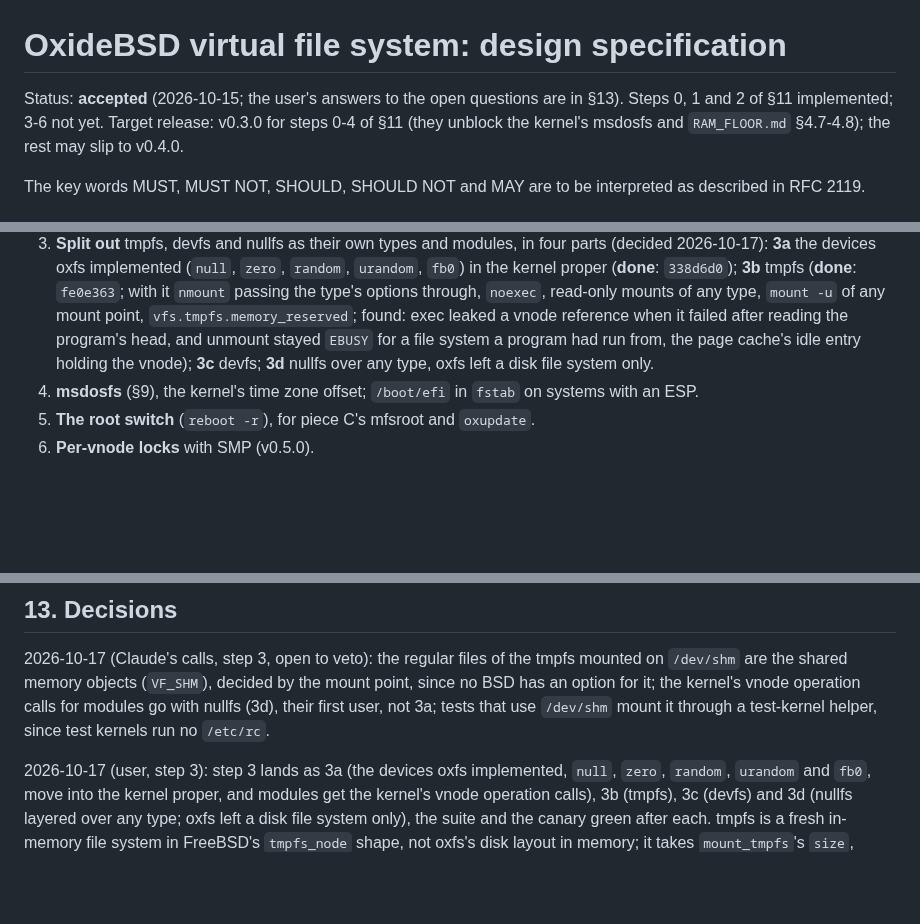
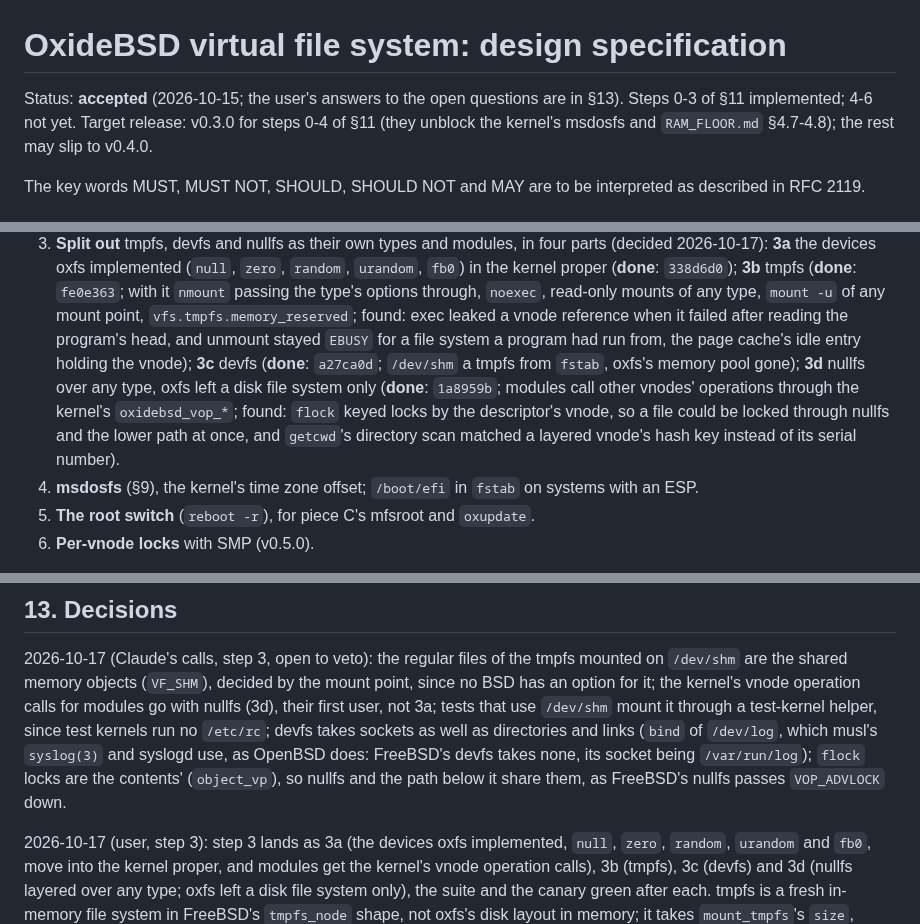
Before and after one commit to OxideBSD/OxideBSD-doc, a Markdown page: VFS.md, 3 parts joined by grey strips. Drawn GitHub-style; blank space fills up the shorter version.

Commit message:
VFS.md: step 3 done (3c a27ca0d, 3d 1a8959b)

```diff
--- a/VFS.md
+++ b/VFS.md
@@ -1,7 +1,7 @@
 # OxideBSD virtual file system: design specification
 
-Status: **accepted** (2026-10-15; the user's answers to the open questions are in §13). Steps 0,
-1 and 2 of §11 implemented; 3-6 not yet. Target release: v0.3.0 for steps 0-4 of §11 (they unblock the kernel's msdosfs and
+Status: **accepted** (2026-10-15; the user's answers to the open questions are in §13). Steps 0-3
+of §11 implemented; 4-6 not yet. Target release: v0.3.0 for steps 0-4 of §11 (they unblock the kernel's msdosfs and
 `RAM_FLOOR.md` §4.7-4.8); the rest may slip to v0.4.0.
 
 The key words MUST, MUST NOT, SHOULD, SHOULD NOT and MAY are to be interpreted as described in
@@ -334,8 +334,12 @@ steps.
    passing the type's options through, `noexec`, read-only mounts of any type, `mount -u` of any
    mount point, `vfs.tmpfs.memory_reserved`; found: exec leaked a vnode reference when it failed
    after reading the program's head, and unmount stayed `EBUSY` for a file system a program had
-   run from, the page cache's idle entry holding the vnode); **3c** devfs; **3d** nullfs over any
-   type, oxfs left a disk file system only.
+   run from, the page cache's idle entry holding the vnode); **3c** devfs (**done**: `a27ca0d`;
+   `/dev/shm` a tmpfs from `fstab`, oxfs's memory pool gone); **3d** nullfs over any type, oxfs
+   left a disk file system only (**done**: `1a8959b`; modules call other vnodes' operations
+   through the kernel's `oxidebsd_vop_*`; found: `flock` keyed locks by the descriptor's vnode,
+   so a file could be locked through nullfs and the lower path at once, and `getcwd`'s directory
+   scan matched a layered vnode's hash key instead of its serial number).
 4. **msdosfs** (§9), the kernel's time zone offset; `/boot/efi` in `fstab` on systems with an ESP.
 5. **The root switch** (`reboot -r`), for piece C's mfsroot and `oxupdate`.
 6. **Per-vnode locks** with SMP (v0.5.0).
@@ -354,7 +358,10 @@ None left from the review. New ones go here as steps uncover them.
 `/dev/shm` are the shared memory objects (`VF_SHM`), decided by the mount point, since no BSD
 has an option for it; the kernel's vnode operation calls for modules go with nullfs (3d), their
 first user, not 3a; tests that use `/dev/shm` mount it through a test-kernel helper, since test
-kernels run no `/etc/rc`.
+kernels run no `/etc/rc`; devfs takes sockets as well as directories and links (`bind` of
+`/dev/log`, which musl's `syslog(3)` and syslogd use, as OpenBSD does: FreeBSD's devfs takes none,
+its socket being `/var/run/log`); `flock` locks are the contents' (`object_vp`), so nullfs and the
+path below it share them, as FreeBSD's nullfs passes `VOP_ADVLOCK` down.
 
 2026-10-17 (user, step 3): step 3 lands as 3a (the devices oxfs implemented, `null`, `zero`,
 `random`, `urandom` and `fb0`, move into the kernel proper, and modules get the kernel's vnode
```
